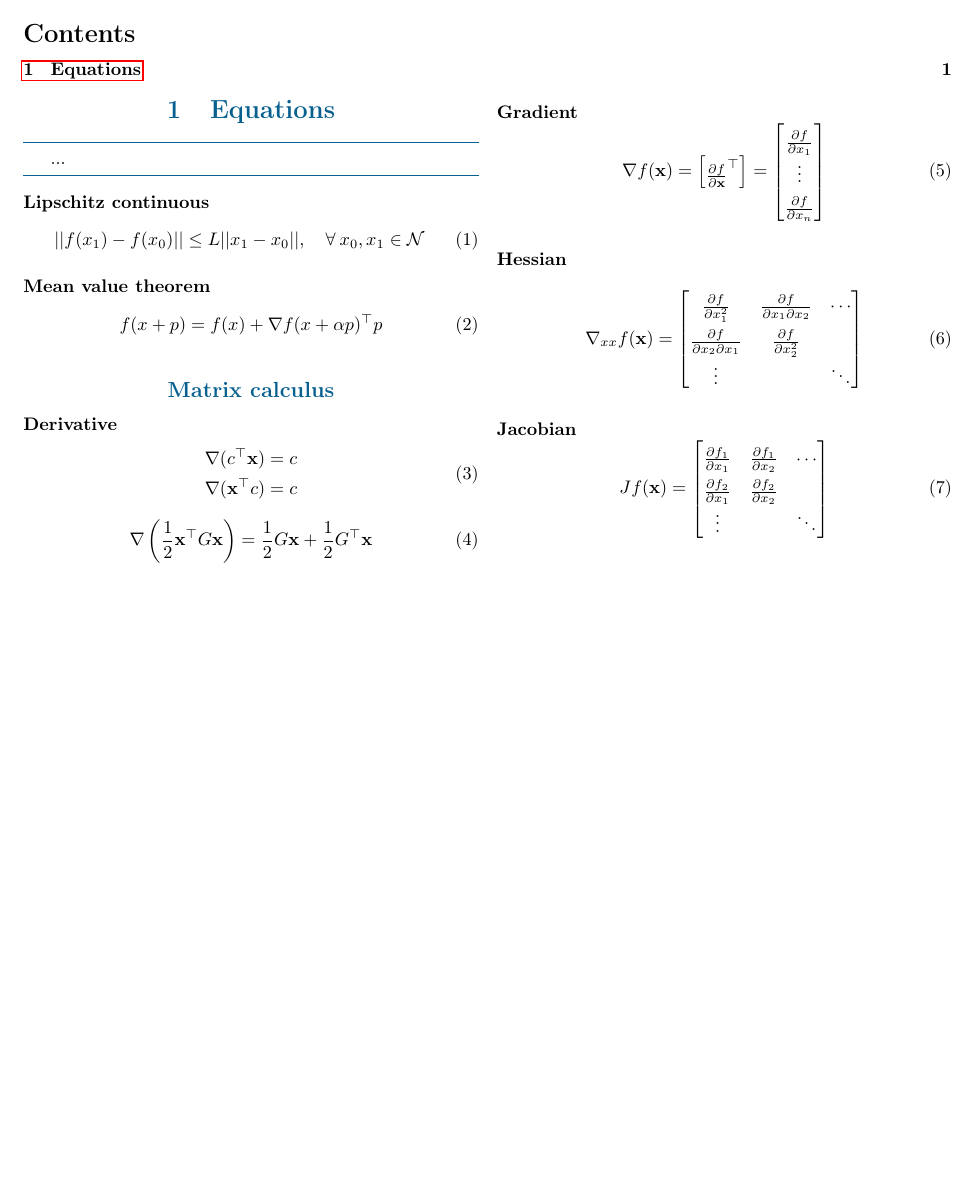
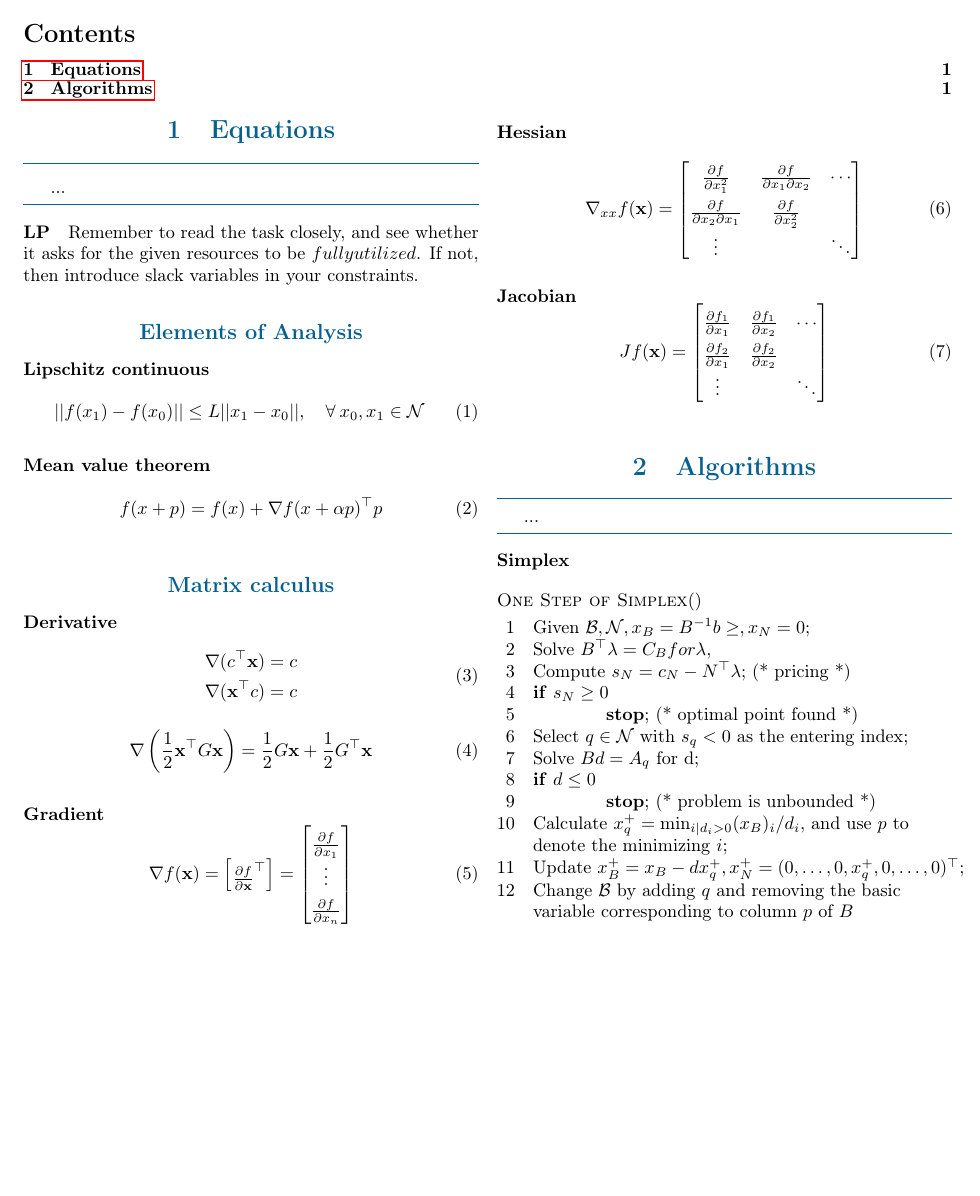
Before and after one commit to kongsgard/ttk4135-compendium, a LaTeX document (TTK4135.tex, which reads chapters/algorithms.tex, chapters/equations.tex, fetchchapters.tex): part of the page, cut so that both start at the same text, the shorter picture padded with empty space. Compiled offline with pdfLaTeX.

Commit message:
Add Simplex algorithm

```diff
--- /dev/null
+++ b/chapters/algorithms.tex
@@ -0,0 +1,25 @@
+\ctitle{Algorithms}
+
+...
+
+\sepline
+
+\paragraph{Simplex}\index{Simplex}
+
+\begin{codebox}
+\Procname{$\proc{One Step of Simplex}()$}
+\li Given $\mathcal{B}, \mathcal{N}, x_B = B^{-1}b \geq, x_N = 0;$
+\li Solve $B^\top \lambda = C_B for \lambda,$
+\li Compute $s_N = c_N - N^\top \lambda;$ (* pricing *)
+\li \If $s_N \geq 0$ \Indentmore
+\li \textbf{stop}; (* optimal point found *) \End
+\li Select $q \in \mathcal{N}$ with $s_q < 0$ as the entering index;
+\li Solve $Bd = A_q$ for d;
+\li \If $d \leq 0$ \Indentmore
+\li \textbf{stop}; (* problem is unbounded *) \End
+\li Calculate $x_q^+ = \text{min}_{i | d_i > 0} (x_B)_i/d_i$, and use $p$ to
+\zi denote the minimizing $i$;
+\li Update $x_B^+ = x_B - dx_q^+, x_N^+ = (0, \dots, 0, x_q^+, 0, \dots, 0)^\top$;
+\li Change $\mathcal{B}$ by adding $q$ and removing the basic
+\zi variable corresponding to column $p$ of $B$
+\end{codebox}
--- a/chapters/equations.tex
+++ b/chapters/equations.tex
@@ -3,6 +3,11 @@
 ...
 
 \sepline
+
+\paragraph{LP}\index{LP}
+Remember to read the task closely, and see whether it asks for the given resources to be $fully utilized$. If not, then introduce slack variables in your constraints.
+
+\cstitle{Elements of Analysis}
 
 \paragraph{Lipschitz continuous}\index{Lipschitz continuous}
 \begin{equation}
--- a/fetchchapters.tex
+++ b/fetchchapters.tex
@@ -1,2 +1,3 @@
 
 \input{chapters/equations} % Important equations
+\input{chapters/algorithms} % Important algorithms
--- a/preamble.tex
+++ b/preamble.tex
@@ -42,6 +42,8 @@
 \lstset{
     escapeinside={(*}{*)}
 }
+% Cormen algorithm notation
+\usepackage{clrscode}
 % Links
 \usepackage{hyperref}
 \usepackage{cleveref}
```
Also changed, not shown: TTK4135.pdf.
